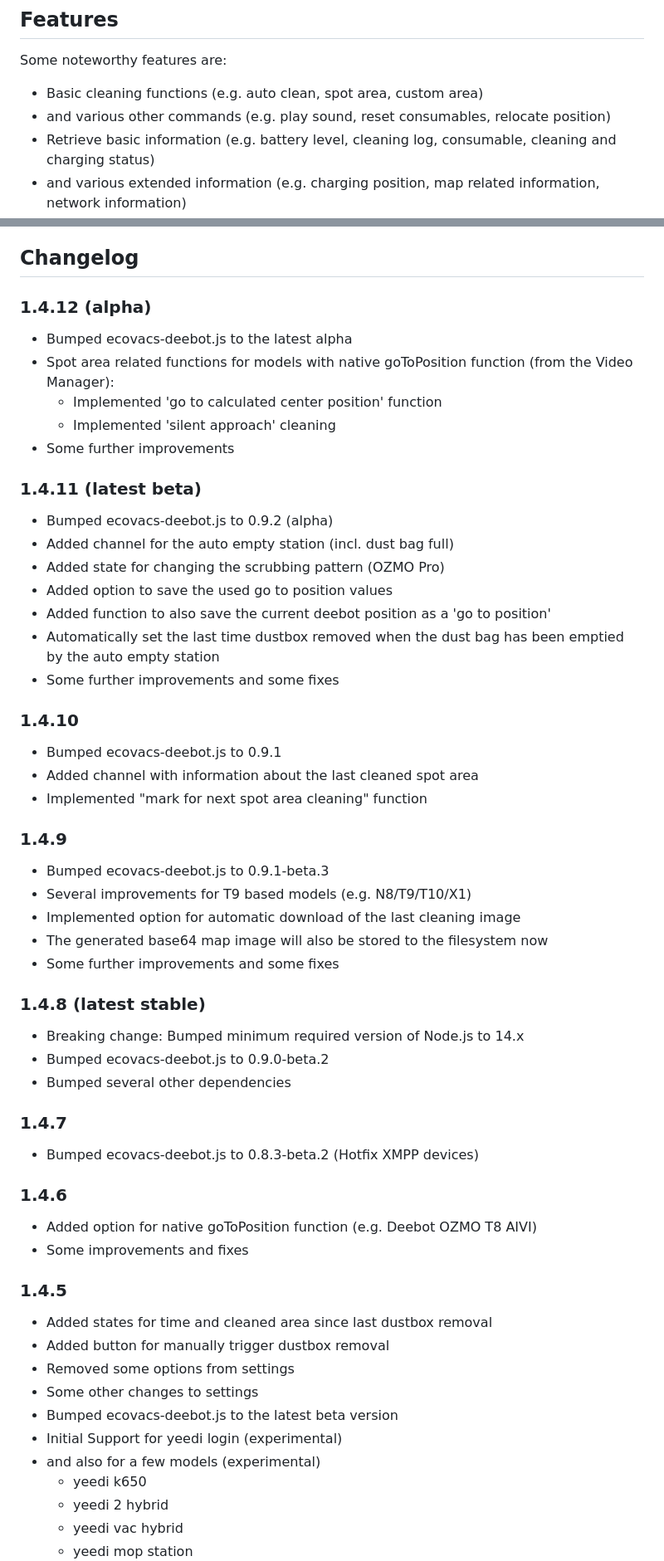
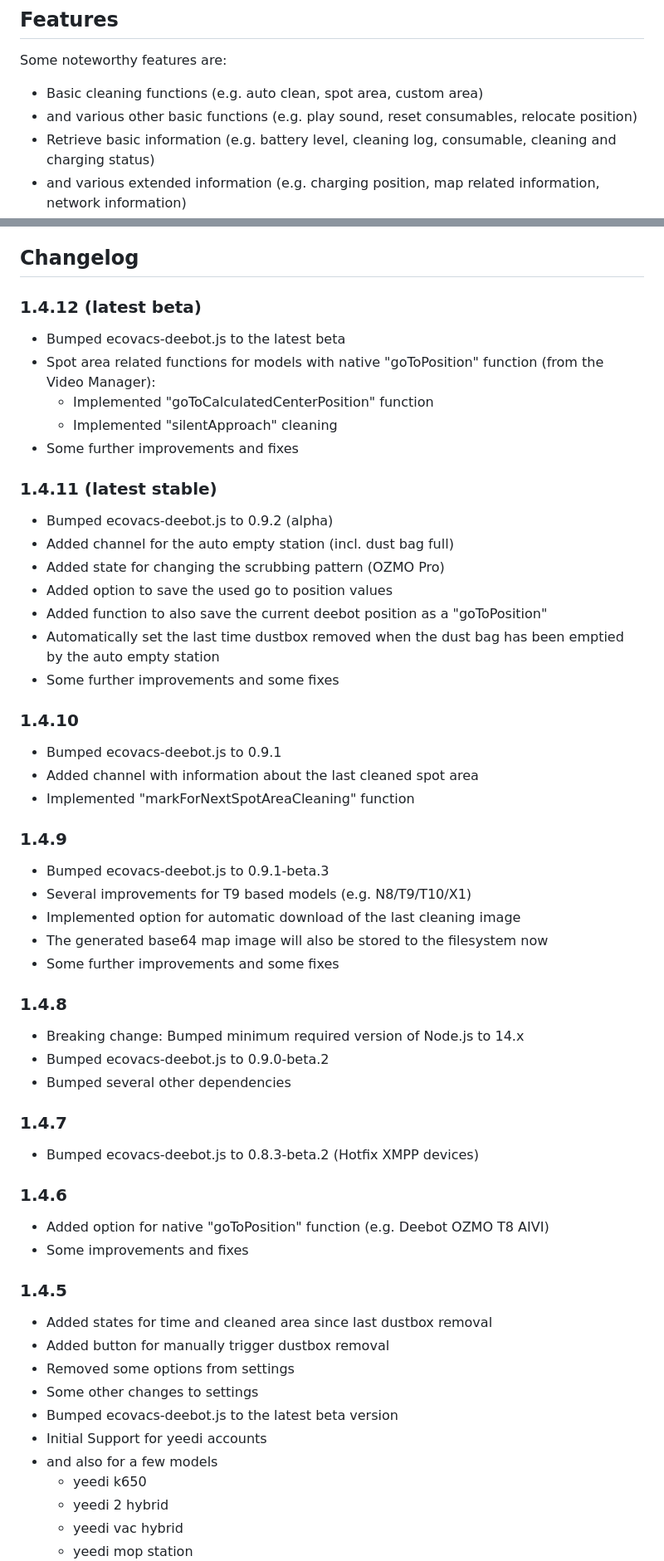
Before and after one commit to mrbungle64/ioBroker.ecovacs-deebot, a Markdown page: README.md, 2 parts joined by grey strips. Shown at 83% size. Rendered like a GitHub page.

```diff
--- a/README.md
+++ b/README.md
@@ -16,7 +16,7 @@ This adapter uses the [ecovacs-deebot.js](https://github.com/mrbungle64/ecovacs-
 Some noteworthy features are:
 
 * Basic cleaning functions (e.g. auto clean, spot area, custom area)
-* and various other commands (e.g. play sound, reset consumables, relocate position)
+* and various other basic functions (e.g. play sound, reset consumables, relocate position)
 * Retrieve basic information (e.g. battery level, cleaning log, consumable, cleaning and charging status)
 * and various extended information (e.g. charging position, map related information, network information)
 * Retrieve information during the cleaning process (e.g. current position and current spot area)
@@ -139,26 +140,26 @@ and [here](https://github.com/mrbungle64/ioBroker.ecovacs-deebot/wiki/Datenpunkt
 
 ## Changelog
 
-### 1.4.12 (alpha)
-* Bumped ecovacs-deebot.js to the latest alpha
-* Spot area related functions for models with native goToPosition function (from the Video Manager):
-  * Implemented 'go to calculated center position' function
-  * Implemented 'silent approach' cleaning
-* Some further improvements
+### 1.4.12 (latest beta)
+* Bumped ecovacs-deebot.js to the latest beta
+* Spot area related functions for models with native "goToPosition" function (from the Video Manager):
+  * Implemented "goToCalculatedCenterPosition" function
+  * Implemented "silentApproach" cleaning
+* Some further improvements and fixes
 
-### 1.4.11 (latest beta)
+### 1.4.11 (latest stable)
 * Bumped ecovacs-deebot.js to 0.9.2 (alpha)
 * Added channel for the auto empty station (incl. dust bag full)
 * Added state for changing the scrubbing pattern (OZMO Pro)
 * Added option to save the used go to position values
-* Added function to also save the current deebot position as a 'go to position'
+* Added function to also save the current deebot position as a "goToPosition"
 * Automatically set the last time dustbox removed when the dust bag has been emptied by the auto empty station
 * Some further improvements and some fixes
 
 ### 1.4.10
 * Bumped ecovacs-deebot.js to 0.9.1
 * Added channel with information about the last cleaned spot area
-* Implemented "mark for next spot area cleaning" function
+* Implemented "markForNextSpotAreaCleaning" function
 
 ### 1.4.9
 * Bumped ecovacs-deebot.js to 0.9.1-beta.3
@@ -167,7 +168,7 @@ and [here](https://github.com/mrbungle64/ioBroker.ecovacs-deebot/wiki/Datenpunkt
 * The generated base64 map image will also be stored to the filesystem now
 * Some further improvements and some fixes
 
-### 1.4.8 (latest stable)
+### 1.4.8
 * Breaking change: Bumped minimum required version of Node.js to 14.x
 * Bumped ecovacs-deebot.js to 0.9.0-beta.2
 * Bumped several other dependencies
@@ -176,7 +177,7 @@ and [here](https://github.com/mrbungle64/ioBroker.ecovacs-deebot/wiki/Datenpunkt
 * Bumped ecovacs-deebot.js to 0.8.3-beta.2 (Hotfix XMPP devices)
 
 ### 1.4.6
-* Added option for native goToPosition function (e.g. Deebot OZMO T8 AIVI)
+* Added option for native "goToPosition" function (e.g. Deebot OZMO T8 AIVI)
 * Some improvements and fixes
 
 ### 1.4.5
@@ -185,8 +186,8 @@ and [here](https://github.com/mrbungle64/ioBroker.ecovacs-deebot/wiki/Datenpunkt
 * Removed some options from settings
 * Some other changes to settings
 * Bumped ecovacs-deebot.js to the latest beta version
-* Initial Support for yeedi login (experimental)
-* and also for a few models (experimental)
+* Initial Support for yeedi accounts
+* and also for a few models
   * yeedi k650
   * yeedi 2 hybrid
   * yeedi vac hybrid
```
Also changed, not shown: other parts of README.md (+6 -5 lines).
